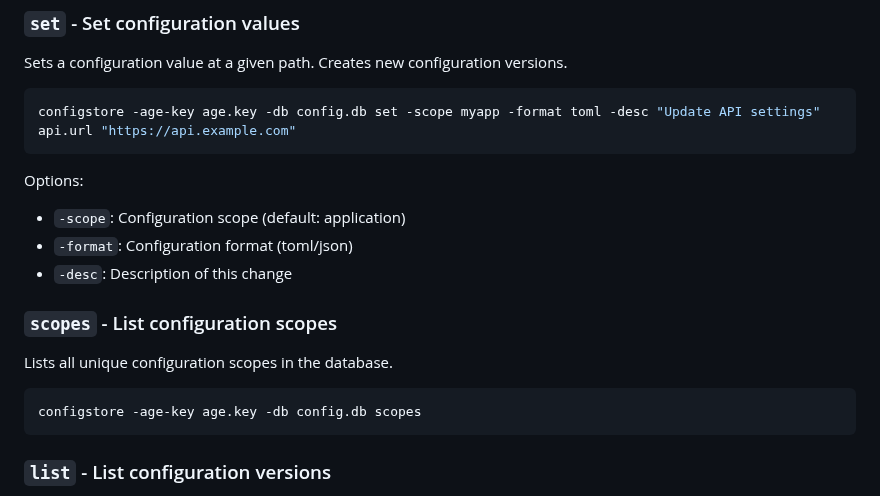
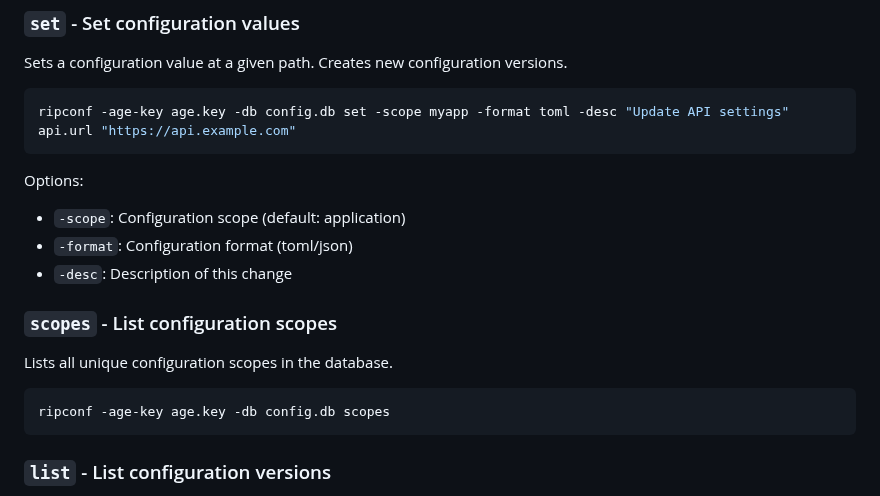
Before and after one commit to caasmo/restinpieces, a Markdown page: cmd/ripconf/README.md, the part around one of its changes. Rendered like a GitHub page.

````diff
--- a/cmd/ripconf/README.md
+++ b/cmd/ripconf/README.md
@@ -36,7 +36,7 @@ All commands require these global flags:
 Sets a configuration value at a given path. Creates new configuration versions.
 
 ```bash
-configstore -age-key age.key -db config.db set -scope myapp -format toml -desc "Update API settings" api.url "https://api.example.com"
+ripconf -age-key age.key -db config.db set -scope myapp -format toml -desc "Update API settings" api.url "https://api.example.com"
 ```
 
 Options:
@@ -49,7 +49,7 @@ Options:
 Lists all unique configuration scopes in the database.
 
 ```bash
-configstore -age-key age.key -db config.db scopes
+ripconf -age-key age.key -db config.db scopes
 ```
 
 ### `list` - List configuration versions
````
Also changed, not shown: other parts of cmd/ripconf/README.md (+14 -14 lines).
